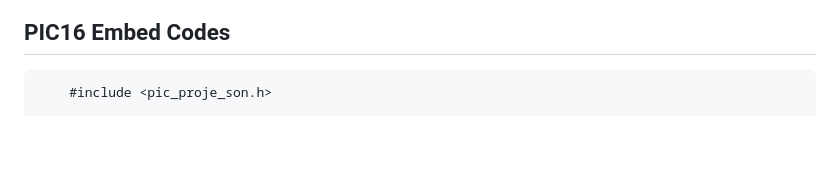
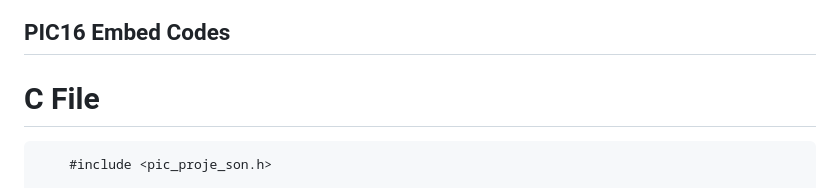
Before and after one commit to tolgaSelimoglu/IoT_Voltmetre_PIC16, a Markdown page: README.md, the part around one of its changes. GitHub-like rendering; blank space fills up the shorter version.

````diff
--- a/README.md
+++ b/README.md
@@ -20,6 +20,8 @@ IoT Multimeter using ESP32 & PIC16F887
 ![Bottom ](/Hardware%20Design/reel_foto_1.jpg)
 
 ## PIC16 Embed Codes
+
+# C File
 
 ```c
     #include <pic_proje_son.h>
````
Also changed, not shown: other parts of README.md (+213 -0 lines).
